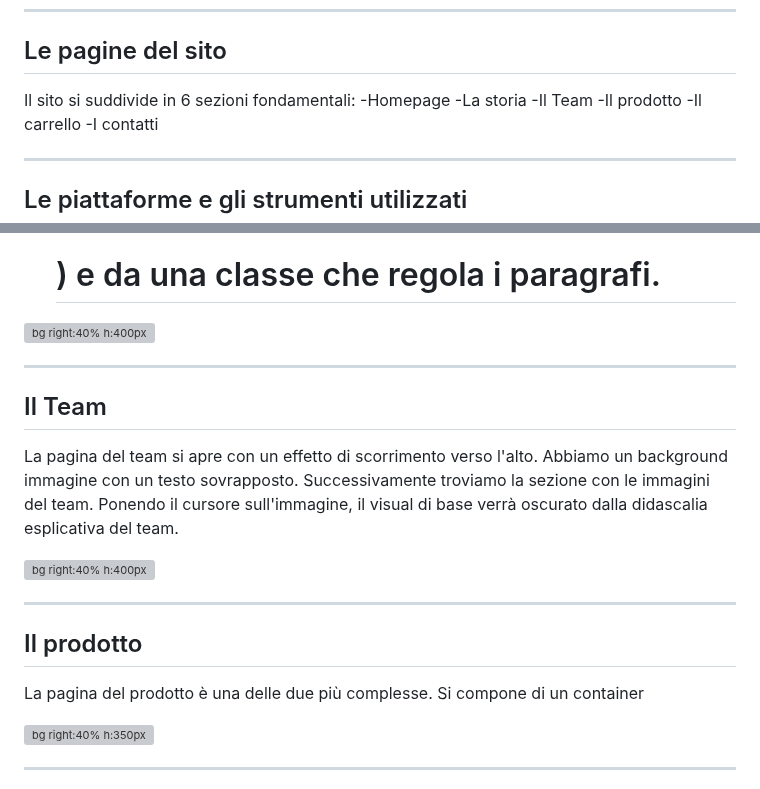
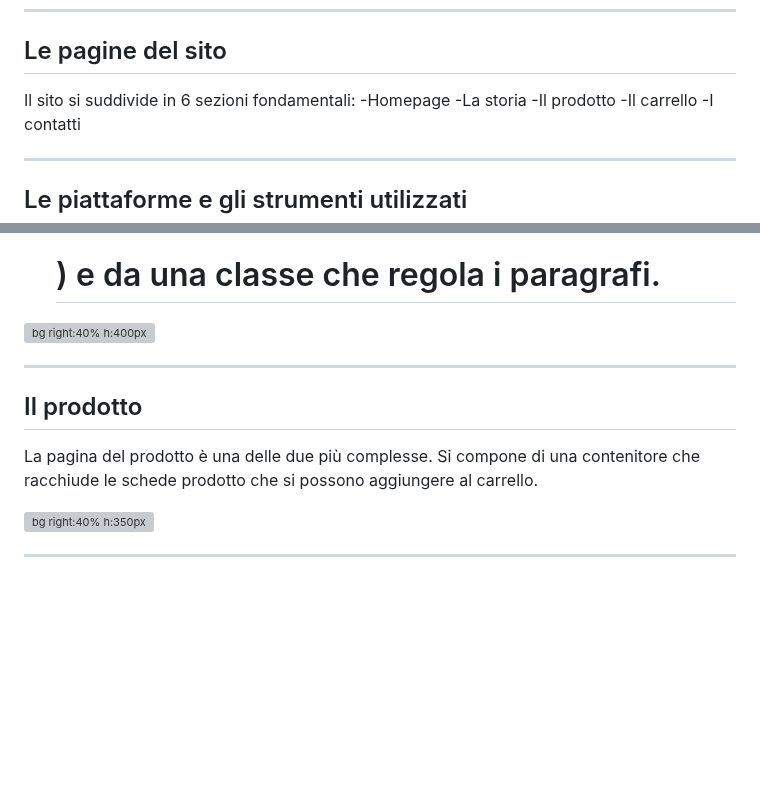
Before and after one commit to MonicaPiemontesi/Progetto-Ecommerce, a Markdown page: intro/slide.md, 2 parts joined by grey strips. Drawn GitHub-style; blank space fills up the shorter version; grey boxes are pictures that could not be loaded.

```diff
--- a/intro/slide.md
+++ b/intro/slide.md
@@ -66,7 +66,6 @@ Io ho scelto di creare un sito di strumenti musicali dal nome di 45 Giri Lab.
 Il sito si suddivide in 6 sezioni fondamentali:
 -Homepage
 -La storia
--Il Team
 -Il prodotto
 -Il carrello
 -I contatti
@@ -186,17 +185,10 @@ Troviamo così una *class* che si applica ai titolo (<h1 class="TitoliAboutUs">)
 ![bg right:40% h:400px](immagini/about2.jpg)
 
 ---
-## Il Team
-La pagina del team si apre con un effetto di scorrimento verso l'alto.
-Abbiamo un background immagine con un testo sovrapposto.
-Successivamente troviamo la sezione con le immagini del team. Ponendo il cursore sull'immagine, il visual di base verrà oscurato dalla didascalia esplicativa del team.
-
-![bg right:40% h:400px](immagini/team1.jpg)
-
----
 ## Il prodotto
 La pagina del prodotto è una delle due più complesse.
-Si compone di un container
+Si compone di una contenitore che racchiude le schede prodotto che si possono aggiungere al carrello.
+
 
 ![bg right:40% h:350px](immagini/store.jpg)
 
```
Also changed, not shown: other parts of intro/slide.md (+1 -6 lines).
